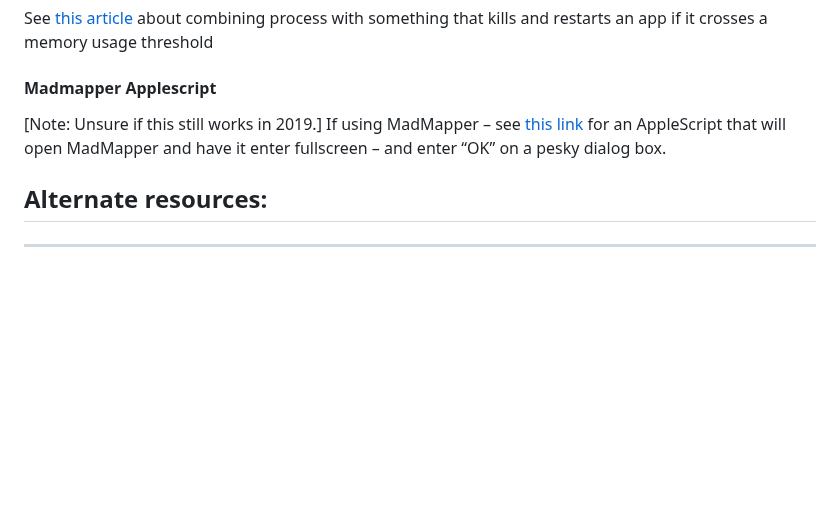
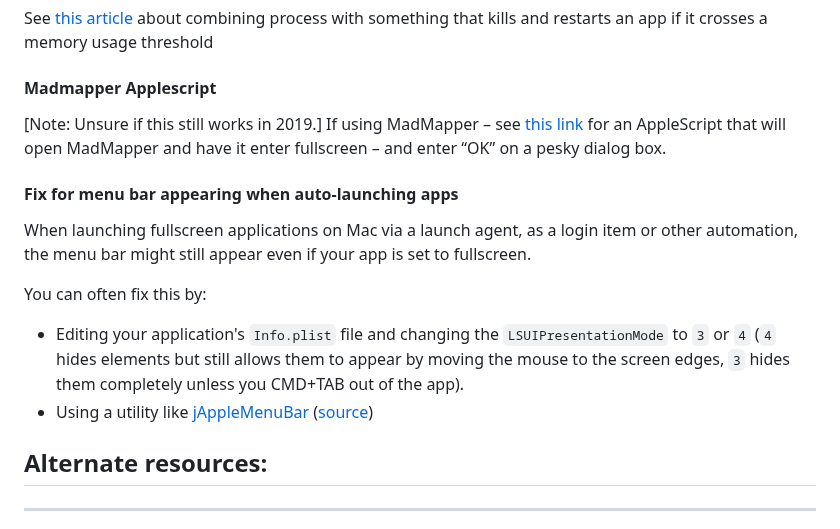
Before and after one commit to laserpilot/Installation_Up_4evr, a Markdown page: README.md, the part around the change. Rendered like a GitHub page; blank space fills up the shorter version.

Commit message:
Add notes on how to hide menu bar in automated fullscreen apps

```diff
--- a/README.md
+++ b/README.md
@@ -634,6 +634,14 @@ See [this article](http://blairneal.com/blog/memory-leak-murderer/) about combin
 
 [Note: Unsure if this still works in 2019.] If using MadMapper – see [this link](http://blairneal.com/blog/applescript-to-automatically-fullscreen-madmapper-for-installations/) for an AppleScript that will open MadMapper and have it enter fullscreen – and enter “OK” on a pesky dialog box.
 
+#### Fix for menu bar appearing when auto-launching apps
+
+When launching fullscreen applications on Mac via a launch agent, as a login item or other automation, the menu bar might still appear even if your app is set to fullscreen.
+
+You can often fix this by:
+* Editing your application's `Info.plist` file and changing the `LSUIPresentationMode` to `3` or `4` (`4` hides elements but still allows them to appear by moving the mouse to the screen edges, `3` hides them completely unless you CMD+TAB out of the app).
+* Using a utility like [jAppleMenuBar](https://github.com/kritzikratzi/jAppleMenuBar) ([source](https://forum.processing.org/one/topic/osx-menu-bar-still-visible-in-present-mode.html))
+
 ## Alternate resources:
 --------------------
 The original outdated version of the article from 2012 is [here](http://blairneal.com/blog/installation-up-4evr/)
```
